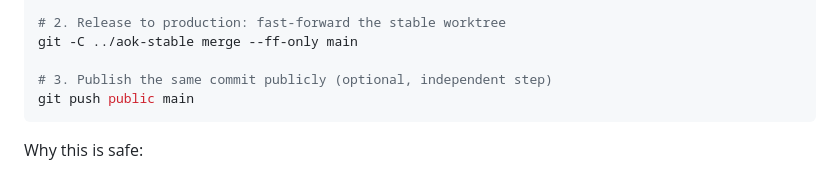
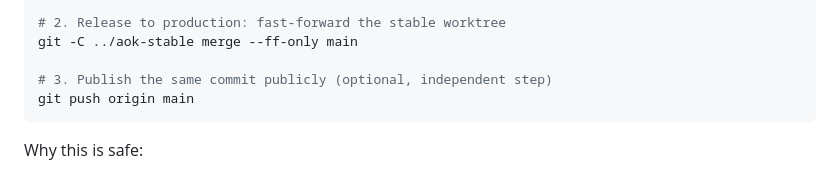
Before and after one commit to alexnimo/ai-onboarding-kit, a Markdown page: CONTRIBUTING.md, the part around the change. GitHub-like rendering.

Commit message:
docs: correct remote name to origin in dogfooding workflow

````diff
--- a/CONTRIBUTING.md
+++ b/CONTRIBUTING.md
@@ -32,7 +32,7 @@ git commit -am "feat: ..."
 git -C ../aok-stable merge --ff-only main
 
 # 3. Publish the same commit publicly (optional, independent step)
-git push public main
+git push origin main
 ```
 
 Why this is safe:
````
